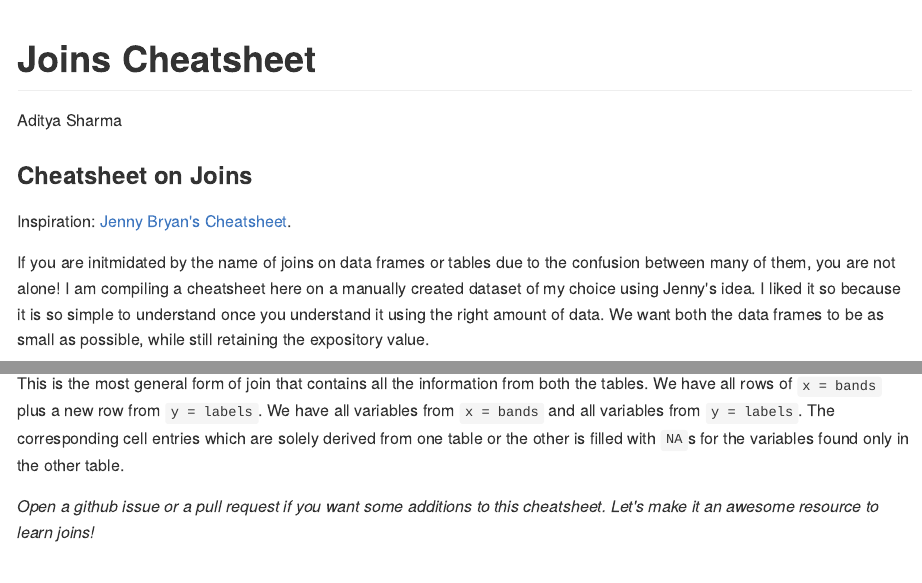
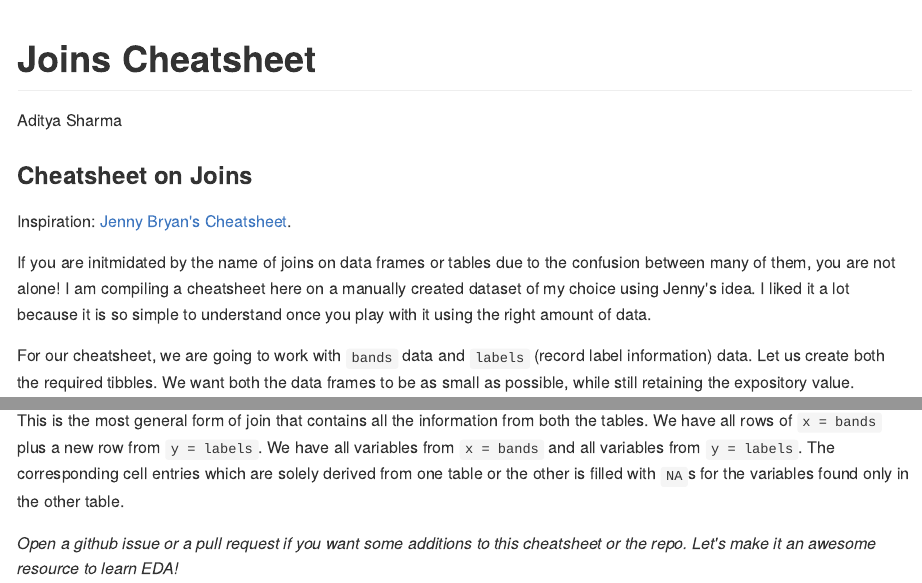
Before and after one commit to adityashrm21/exploratory_data_analysis, an R Markdown document (wrangling/joins_cheatsheet.Rmd): the page in a window 1100 px wide, from its top, and a second part further down, joined at a grey line. The pictures show the output file wrangling/joins_cheatsheet.md that the author committed with the source, drawn offline in the style of GitHub.

Commit message:
formatting changes

````diff
--- a/wrangling/joins_cheatsheet.Rmd
+++ b/wrangling/joins_cheatsheet.Rmd
@@ -12,9 +12,9 @@ library(tidyverse)
 
 Inspiration: [Jenny Bryan's Cheatsheet](http://stat545.com/bit001_dplyr-cheatsheet.html).
 
-If you are initmidated by the name of joins on data frames or tables due to the confusion between many of them, you are not alone! I am compiling a cheatsheet here on a manually created dataset of my choice using Jenny's idea. I liked it so because it is so simple to understand once you understand it using the right amount of data. We want both the data frames to be as small as possible, while still retaining the expository value.
+If you are initmidated by the name of joins on data frames or tables due to the confusion between many of them, you are not alone! I am compiling a cheatsheet here on a manually created dataset of my choice using Jenny's idea. I liked it a lot because it is so simple to understand once you play with it using the right amount of data.
 
-For our cheatsheet, we are going to work with `bands` data and `labels` (record label information) data. Let us create both the required tibbles.
+For our cheatsheet, we are going to work with `bands` data and `labels` (record label information) data. Let us create both the required tibbles. We want both the data frames to be as small as possible, while still retaining the expository value.
 
 ```{r}
 
@@ -127,4 +127,4 @@ As with the other direction, we get only one row for which the `record_label` en
 ```
 This is the most general form of join that contains all the information from both the tables. We have all rows of `x = bands` plus a new row from `y = labels`. We have all variables from `x = bands` and all variables from `y = labels`. The corresponding cell entries which are solely derived from one table or the other is filled with `NA`s for the variables found only in the other table.
 
-_Open a github issue or a pull request if you want some additions to this cheatsheet. Let's make it an awesome resource to learn joins!_
+_Open a github issue or a pull request if you want some additions to this cheatsheet or the repo. Let's make it an awesome resource to learn EDA!_
````
Also changed, not shown: wrangling/joins_cheatsheet.md.
